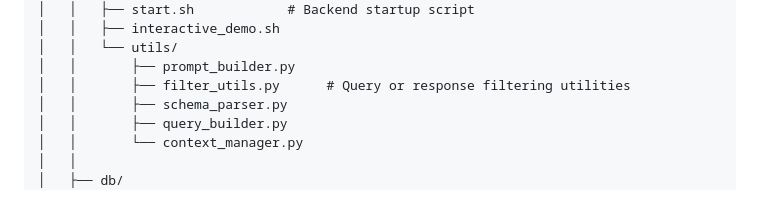
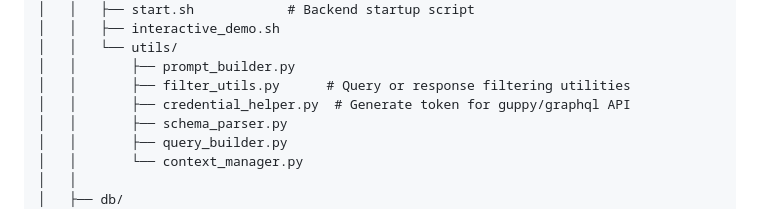
Before and after one commit to chicagopcdc/GSoC-Cohort-Discovery-Chatbot, a Markdown page: README.md, the part around the change. Drawn GitHub-style.

```diff
--- a/README.md
+++ b/README.md
@@ -37,6 +37,7 @@ This project is a GraphQL generation agent that converts natural language querie
 │   │   └── utils/
 │   │       ├── prompt_builder.py
 │   │       ├── filter_utils.py      # Query or response filtering utilities
+│   │       ├── credential_helper.py  # Generate token for guppy/graphql API
 │   │       ├── schema_parser.py
 │   │       ├── query_builder.py
 │   │       └── context_manager.py
```
